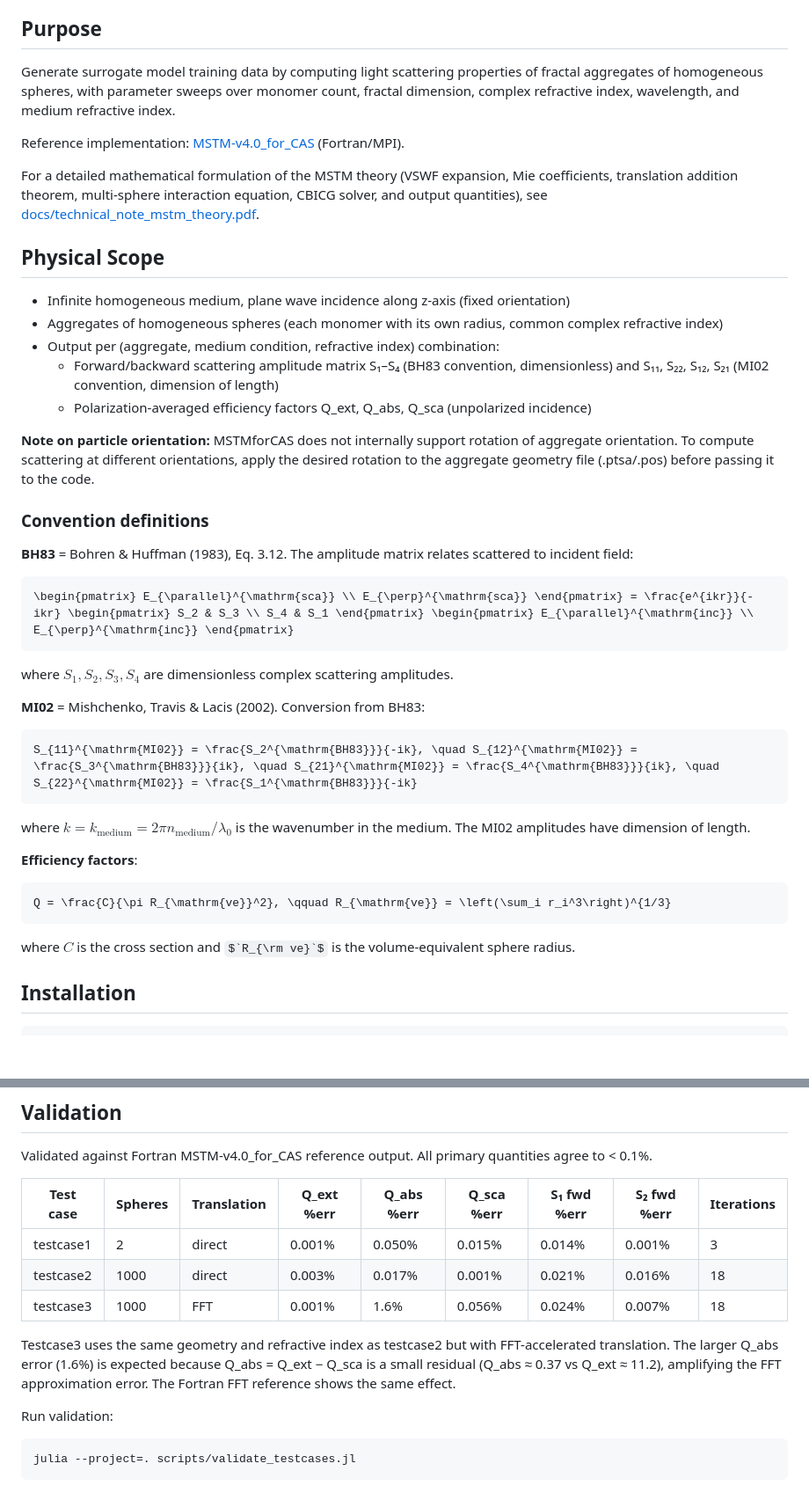
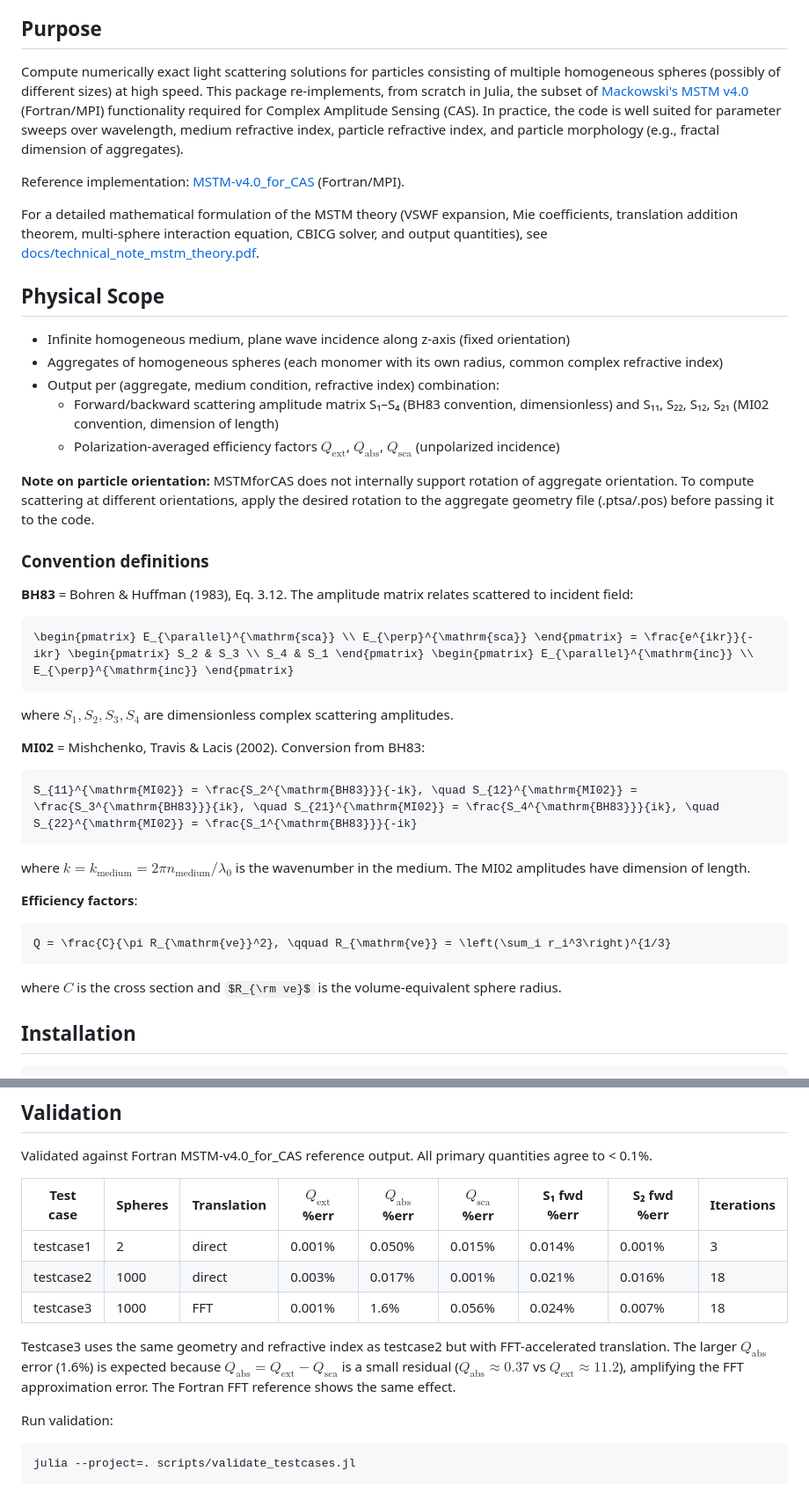
Before and after one commit to NobuhiroMoteki/MSTMforCAS.jl, a Markdown page: README.md, 2 parts joined by grey strips. Shown at 88% size. Rendered like a GitHub page; some formulas as TeX source; blank space fills up the shorter version.

````diff
--- a/README.md
+++ b/README.md
@@ -4,7 +4,7 @@ Julia implementation of the Multi-Sphere T-Matrix (MSTM) method, specialized for
 
 ## Purpose
 
-Generate surrogate model training data by computing light scattering properties of fractal aggregates of homogeneous spheres, with parameter sweeps over monomer count, fractal dimension, complex refractive index, wavelength, and medium refractive index.
+Compute numerically exact light scattering solutions for particles consisting of multiple homogeneous spheres (possibly of different sizes) at high speed. This package re-implements, from scratch in Julia, the subset of [Mackowski's MSTM v4.0](https://github.com/dmckwski/MSTM) (Fortran/MPI) functionality required for Complex Amplitude Sensing (CAS). In practice, the code is well suited for parameter sweeps over wavelength, medium refractive index, particle refractive index, and particle morphology (e.g., fractal dimension of aggregates).
 
 Reference implementation: [MSTM-v4.0_for_CAS](https://github.com/NobuhiroMoteki/MSTM-v4.0_for_CAS) (Fortran/MPI).
 
@@ -16,7 +16,7 @@ For a detailed mathematical formulation of the MSTM theory (VSWF expansion, Mie
 - Aggregates of homogeneous spheres (each monomer with its own radius, common complex refractive index)
 - Output per (aggregate, medium condition, refractive index) combination:
   - Forward/backward scattering amplitude matrix S₁–S₄ (BH83 convention, dimensionless) and S₁₁, S₂₂, S₁₂, S₂₁ (MI02 convention, dimension of length)
-  - Polarization-averaged efficiency factors Q_ext, Q_abs, Q_sca (unpolarized incidence)
+  - Polarization-averaged efficiency factors $Q_\mathrm{ext}$, $Q_\mathrm{abs}$, $Q_\mathrm{sca}$ (unpolarized incidence)
 
 **Note on particle orientation:** MSTMforCAS does not internally support rotation of aggregate orientation. To compute scattering at different orientations, apply the desired rotation to the aggregate geometry file (.ptsa/.pos) before passing it to the code.
 
@@ -28,7 +28,7 @@ For a detailed mathematical formulation of the MSTM theory (VSWF expansion, Mie
 \begin{pmatrix} E_{\parallel}^{\mathrm{sca}} \\ E_{\perp}^{\mathrm{sca}} \end{pmatrix} = \frac{e^{ikr}}{-ikr} \begin{pmatrix} S_2 & S_3 \\ S_4 & S_1 \end{pmatrix} \begin{pmatrix} E_{\parallel}^{\mathrm{inc}} \\ E_{\perp}^{\mathrm{inc}} \end{pmatrix}
 ```
 
-where $`S_1, S_2, S_3, S_4`$ are dimensionless complex scattering amplitudes.
+where $S_1, S_2, S_3, S_4$ are dimensionless complex scattering amplitudes.
 
 **MI02** = Mishchenko, Travis & Lacis (2002). Conversion from BH83:
 
@@ -36,7 +36,7 @@ where $`S_1, S_2, S_3, S_4`$ are dimensionless complex scattering amplitudes.
 S_{11}^{\mathrm{MI02}} = \frac{S_2^{\mathrm{BH83}}}{-ik}, \quad S_{12}^{\mathrm{MI02}} = \frac{S_3^{\mathrm{BH83}}}{ik}, \quad S_{21}^{\mathrm{MI02}} = \frac{S_4^{\mathrm{BH83}}}{ik}, \quad S_{22}^{\mathrm{MI02}} = \frac{S_1^{\mathrm{BH83}}}{-ik}
 ```
 
-where $`k = k_{\mathrm{medium}} = 2\pi n_{\mathrm{medium}} / \lambda_0`$ is the wavenumber in the medium. The MI02 amplitudes have dimension of length.
+where $k = k_{\mathrm{medium}} = 2\pi n_{\mathrm{medium}} / \lambda_0$ is the wavenumber in the medium. The MI02 amplitudes have dimension of length.
 
 **Efficiency factors**:
 
@@ -44,7 +44,7 @@ where $`k = k_{\mathrm{medium}} = 2\pi n_{\mathrm{medium}} / \lambda_0`$ is the
 Q = \frac{C}{\pi R_{\mathrm{ve}}^2}, \qquad R_{\mathrm{ve}} = \left(\sum_i r_i^3\right)^{1/3}
 ```
 
-where $`C`$ is the cross section and $`R_{\rm ve}`$ is the volume-equivalent sphere radius.
+where $C$ is the cross section and $R_{\rm ve}$ is the volume-equivalent sphere radius.
 
 ## Installation
 
@@ -400,13 +400,13 @@ MSTMforCAS.jl/
 
 Validated against Fortran MSTM-v4.0_for_CAS reference output. All primary quantities agree to < 0.1%.
 
-| Test case | Spheres | Translation | Q_ext %err | Q_abs %err | Q_sca %err | S₁ fwd %err | S₂ fwd %err | Iterations |
+| Test case | Spheres | Translation | $Q_\mathrm{ext}$ %err | $Q_\mathrm{abs}$ %err | $Q_\mathrm{sca}$ %err | S₁ fwd %err | S₂ fwd %err | Iterations |
 |-----------|---------|------------|------------|------------|------------|-------------|-------------|------------|
 | testcase1 | 2       | direct     | 0.001%     | 0.050%     | 0.015%     | 0.014%      | 0.001%      | 3          |
 | testcase2 | 1000    | direct     | 0.003%     | 0.017%     | 0.001%     | 0.021%      | 0.016%      | 18         |
 | testcase3 | 1000    | FFT        | 0.001%     | 1.6%       | 0.056%     | 0.024%      | 0.007%      | 18         |
 
-Testcase3 uses the same geometry and refractive index as testcase2 but with FFT-accelerated translation. The larger Q_abs error (1.6%) is expected because Q_abs = Q_ext − Q_sca is a small residual (Q_abs ≈ 0.37 vs Q_ext ≈ 11.2), amplifying the FFT approximation error. The Fortran FFT reference shows the same effect.
+Testcase3 uses the same geometry and refractive index as testcase2 but with FFT-accelerated translation. The larger $Q_\mathrm{abs}$ error (1.6%) is expected because $Q_\mathrm{abs} = Q_\mathrm{ext} - Q_\mathrm{sca}$ is a small residual ($Q_\mathrm{abs} \approx 0.37$ vs $Q_\mathrm{ext} \approx 11.2$), amplifying the FFT approximation error. The Fortran FFT reference shows the same effect.
 
 Run validation:
 
````
Also changed, not shown: other parts of README.md (+2 -2 lines).
